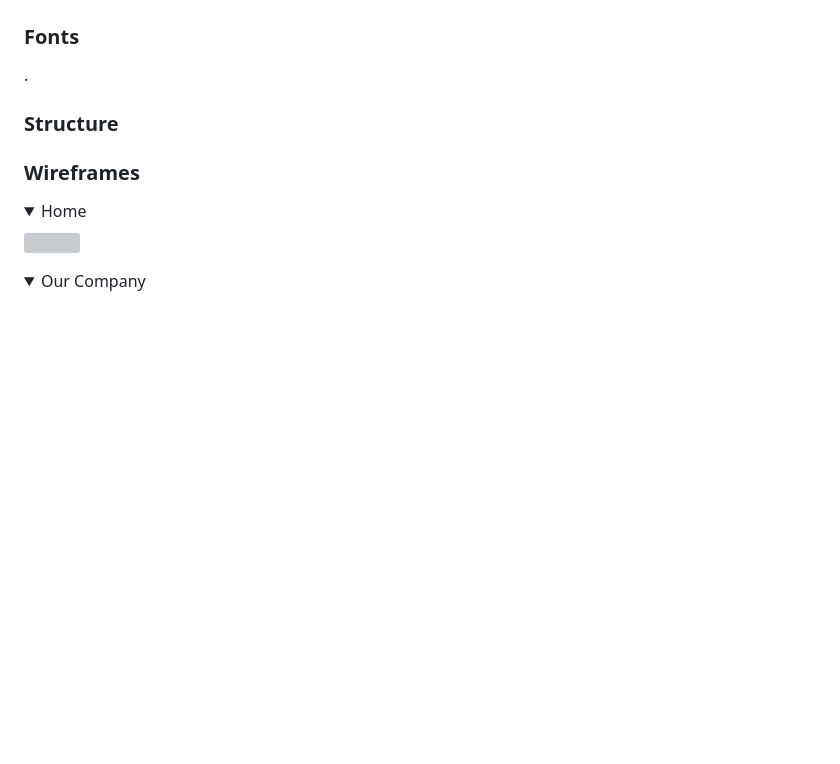
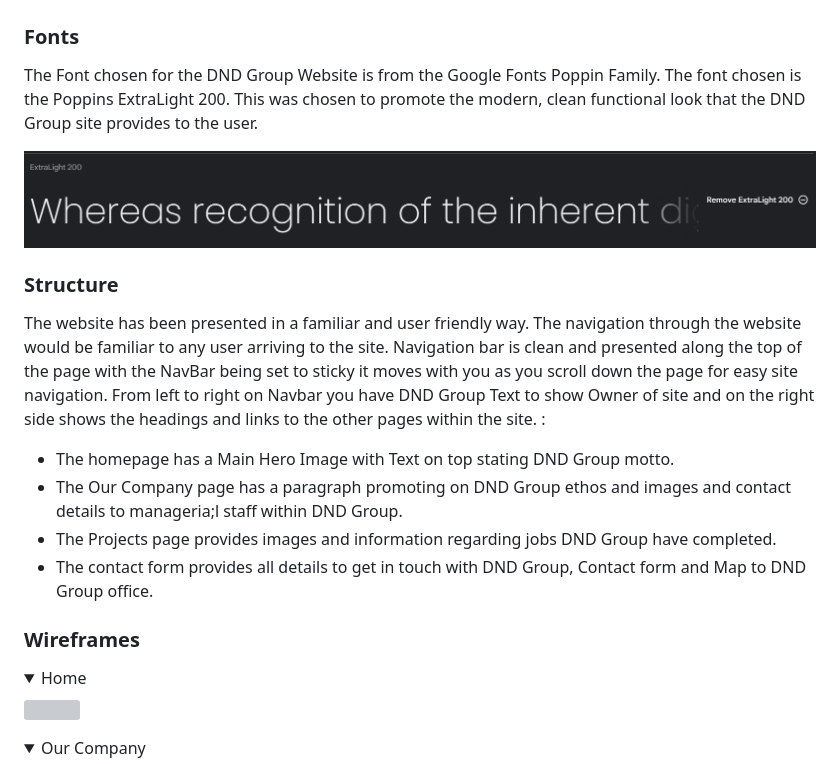
Before and after one commit to bdolan55/CI_PP1_DND, a Markdown page: README.md, the part around the change. Rendered like a GitHub page; pictures changed too: docs/poppins_google_font.png (added); folded sections open; blank space fills up the shorter version; grey boxes are pictures that could not be loaded.

Commit message:
Work to README for the fonts and site structure section

```diff
--- a/README.md
+++ b/README.md
@@ -104,9 +104,18 @@ The colors scheme chosen for DND Group site aims to be modern and clean. The gre
 
 
 ### Fonts
-.
+The Font chosen for the DND Group Website is from the Google Fonts Poppin Family. The font chosen is the Poppins ExtraLight 200. This was chosen to promote the modern, clean functional look that the DND Group site provides to the user.
+<br>
+
+![Fonts](./docs/poppins_google_font.png)
 
 ### Structure
+The website has been presented in a familiar and user friendly way. The navigation through the website would be familiar to any user arriving to the site. Navigation bar is clean and presented along the top of the page with the NavBar being set to sticky it moves with you as you scroll down the page for easy site navigation. From left to right on Navbar you have DND Group Text to show Owner of site and on the right side shows the headings and links to the other pages within the site. :
+
+- The homepage has a Main Hero Image with Text on top stating DND Group motto.
+- The Our Company page has a paragraph promoting on DND Group ethos and images and contact details to manageria;l staff within DND Group.
+- The Projects page provides images and information regarding jobs DND Group have completed.
+- The contact form provides all details to get in touch with DND Group, Contact form and Map to DND Group office.
 
 
 ### Wireframes
```
